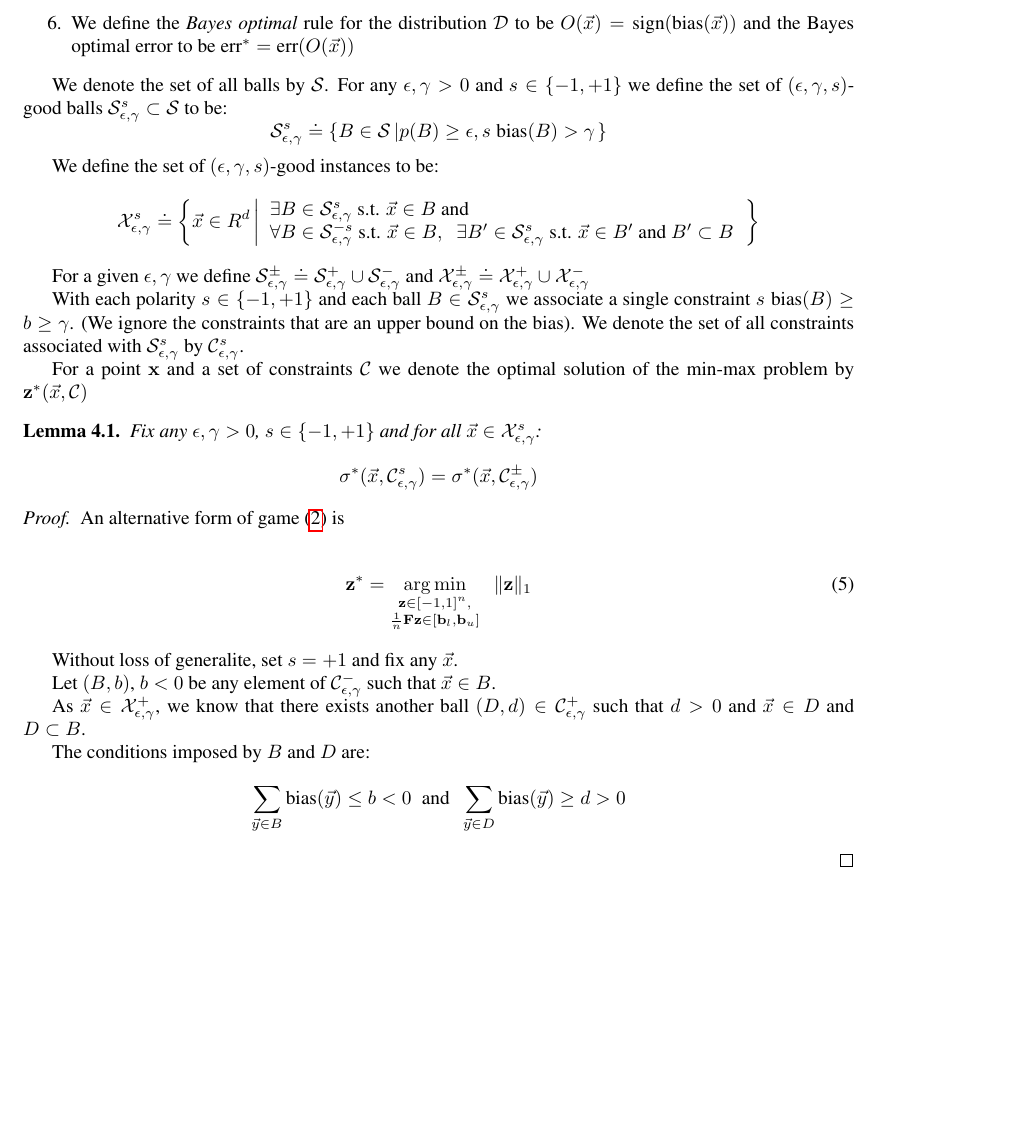
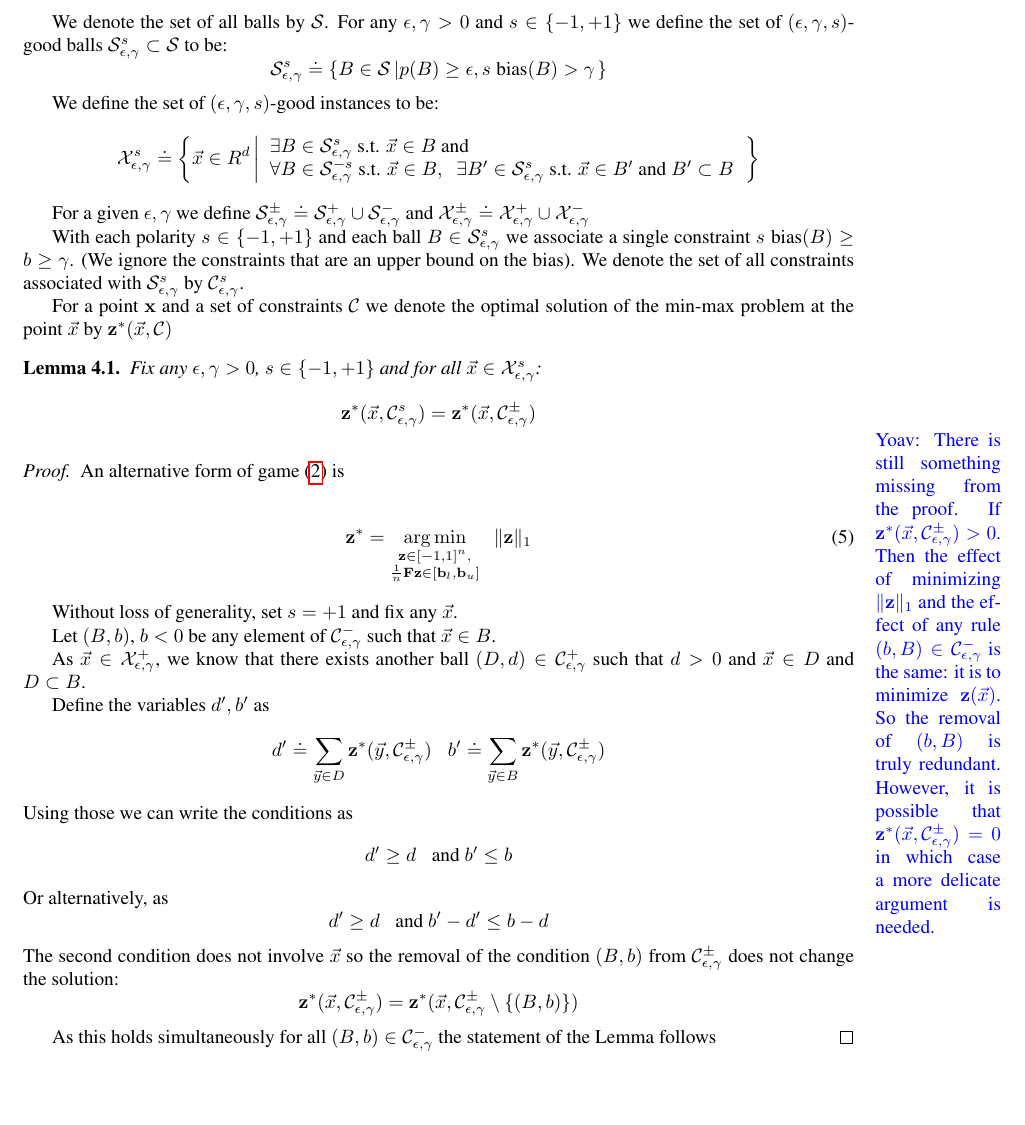
Before and after one commit to yoavfreund/GameTheoreticConfidence, a LaTeX document (ActiveBalls/ActiveBalls.tex): part of page 4 of 7, cut at the place of the change, the shorter picture padded with empty space. Compiled offline with pdfLaTeX.

Commit message:
proof improved

```diff
--- a/ActiveBalls/ActiveBalls.tex
+++ b/ActiveBalls/ActiveBalls.tex
@@ -382,25 +382,23 @@ roughly, to nearest neighbor methods.
     $$
     \bias(B) \doteq E_{(\x,y)\sim\D}\left( y|\x \in B \right)
     $$
-\iffalse
-  \item
-    Similarly, we define the bias of a particular instance $\x \in
-    R^d$ as
-    $$
-    \bias(\x) = E_{(\x,y)\sim\D}\left( l|\x \right)
-    $$
-  \item
-    The training sample $T=((x_1,y_1),\ldots,(x_n,y_n))$ is chosen IID
-    according to the distribution $\D$. We denote by $\eD$ the
-    empirical distribution that is defined by the sample. We denote
-    the empirical probability and the empirical bias of the ball $B$
-    by $\ep(B)$ and $\ebias(B)$ respectively. Where $\eD$ takes the
-    place of $\D$ in the definitions.
-\fi
-  \item
-    We define the {\em Bayes optimal} rule for the distribution $\D$
-    to be $O(\x) = \sign(\bias(\x))$ and the Bayes optimal error to
-    be $\err^* = \err(O(\x))$
+  %% \item
+  %%   Similarly, we define the bias of a particular instance $\x \in
+  %%   R^d$ as
+  %%   $$
+  %%   \bias(\x) = E_{(\x,y)\sim\D}\left( l|\x \right)
+  %%   $$
+  %% \item
+  %%   The training sample $T=((x_1,y_1),\ldots,(x_n,y_n))$ is chosen IID
+  %%   according to the distribution $\D$. We denote by $\eD$ the
+  %%   empirical distribution that is defined by the sample. We denote
+  %%   the empirical probability and the empirical bias of the ball $B$
+  %%   by $\ep(B)$ and $\ebias(B)$ respectively. Where $\eD$ takes the
+  %%   place of $\D$ in the definitions.
+  %% \item
+  %%   We define the {\em Bayes optimal} rule for the distribution $\D$
+  %%   to be $O(\x) = \sign(\bias(\x))$ and the Bayes optimal error to
+  %%   be $\err^* = \err(O(\x))$
 \end{enumerate}
 
 \newcommand{\edge}{\gamma}
@@ -449,26 +447,33 @@ the bias). We denote the set of all constraints associated with
 $\SepsGam^s$ by $\ConstrepsGam^s$.
 
 For a point $\vx$ and a set of constraints $\CC$ we denote the optimal
-solution of the min-max problem by $\vz^*(\x,\CC)$
+solution of the min-max problem at the point $\x$ by $\vz^*(\x,\CC)$
 
 \begin{lemma}
   Fix any $\epsilon,\gamma>0$, $s \in \{-1,+1\}$ and for all
   $\x \in \XepsGamSig$:
   \[
-  \sigma^*(\x,\ConstrepsGamSig) = \sigma^*(\x,\ConstrepsGam^{\pm})
+  \vz^*(\x,\ConstrepsGamSig) = \vz^*(\x,\ConstrepsGam^{\pm})
   \]
 \end{lemma}
+\yoav{There is still something missing from the proof. If
+  $\vz^*(\x,\ConstrepsGam^{\pm})>0$. Then the effect of minimizing
+    $\|\vz\|_1$ and the effect of any rule $(b,B) \in
+    \ConstrepsGam^{-}$ is the same: it is to minimize $\vz(\x)$. So the
+    removal of $(b,B)$ is truly redundant. However, it is possible
+    that $\vz^*(\x,\ConstrepsGam^{\pm})=0$ in which case a more
+      delicate argument is needed.}
 
 \begin{proof}
   An alternative form of game~(\ref{game1eq}) is
 
 \begin{align}
-\displaystyle
+\displaystyle  \label{game2eq}
 \vz^* = \argmin_{\substack{ \vz \in [-1,1]^n ,
     \\ \frac{1}{n} \vF \vz \in [\vb_l,\vb_u]}} \;\; \|\vz\|_1
 \end{align}
 
-Without loss of generalite, set $s=+1$ and fix any $\x$.
+Without loss of generality, set $s=+1$ and fix any $\x$.
 
 Let $(B,b)$, $b<0$ be any element of $\ConstrepsGam^{-}$
 such that $\x \in B$.
@@ -476,14 +481,25 @@ such that $\x \in B$.
 As $\x \in \XepsGam^{+}$, we know that there exists another ball
 $(D,d) \in \ConstrepsGam^{+}$ such that $d>0$ and $\x \in D$ and $D \subset B$.
 
-The conditions imposed by $B$ and $D$ are:
+Define the variables $d',b'$ as
 \[
-\sum_{\y \in B} \bias(\y) \leq b < 0 \;\mbox{ and }\;\sum_{\y \in D} \bias(\y) \geq d > 0
+d' \doteq \sum_{\y \in D} \vz^*(\y,\ConstrepsGam^{\pm})   \;\;\; b' \doteq \sum_{\y \in B} \vz^*(\y,\ConstrepsGam^{\pm})
+\]
+Using those we can write the conditions as
+\[
+d'\geq d \;\; \mbox{ and } b' \leq b
+\]
+Or alternatively, as
+\[
+d' \geq d \;\; \mbox{ and } b'-d' \leq b-d
+\]
+The second condition does not involve $\x$ so the removal of the condition $(B,b)$ from $\ConstrepsGam^{\pm}$ does not change the solution:
+\[
+\vz^*(\x,\ConstrepsGam^{\pm}) = \vz^*(\x,\ConstrepsGam^{\pm} \setminus \{(B,b)\} )
 \]
 
+As this holds simultaneously for all $(B,b) \in \ConstrepsGam^{-}$ the statement of the Lemma follows
 \end{proof}
-
-
 
 \section{Convergence}
 
```
